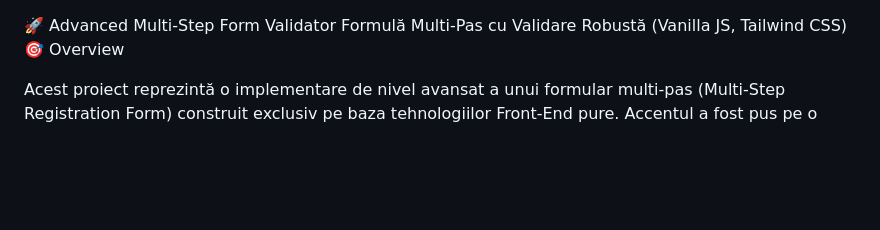
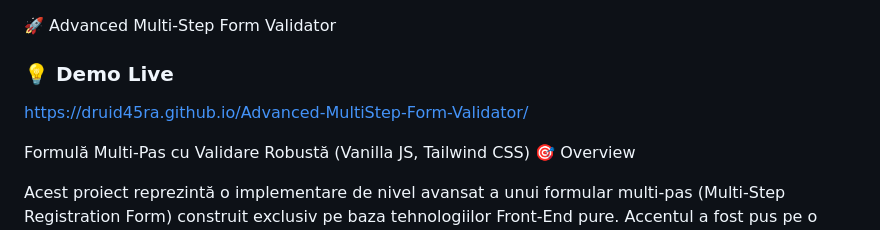
Before and after one commit to Druid45ra/Advanced-MultiStep-Form-Validator, a Markdown page: README.md, the part around the change. GitHub-like rendering; blank space fills up the shorter version.

Commit message:
feat: Update README to include live demo link

```diff
--- a/README.md
+++ b/README.md
@@ -1,4 +1,9 @@
 🚀 Advanced Multi-Step Form Validator
+
+### 💡 Demo Live
+ https://druid45ra.github.io/Advanced-MultiStep-Form-Validator/
+
+
 Formulă Multi-Pas cu Validare Robustă (Vanilla JS, Tailwind CSS)
 🎯 Overview
 
```
